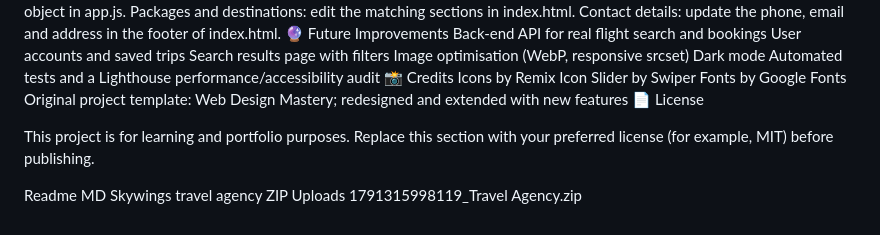
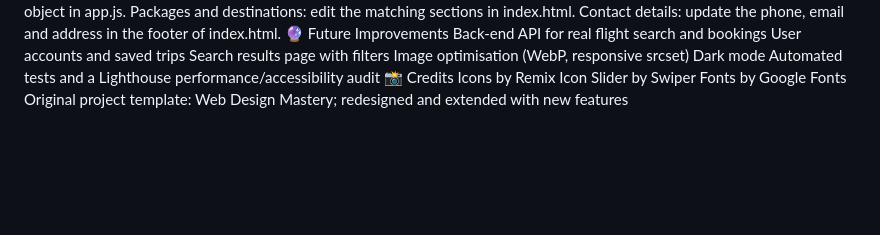
Before and after one commit to aparna669/skywings-travel-agency, a Markdown page: README.md, the part around the change. Drawn GitHub-style; blank space fills up the shorter version.

Commit message:
Clean up README by removing unnecessary sections
Removed license and project details from README.

```diff
--- a/README.md
+++ b/README.md
@@ -68,13 +68,3 @@ Icons by Remix Icon
 Slider by Swiper
 Fonts by Google Fonts
 Original project template: Web Design Mastery; redesigned and extended with new features
-📄 License
-
-This project is for learning and portfolio purposes. Replace this section with your preferred license (for example, MIT) before publishing.
-
-Readme
-MD
-Skywings travel agency
-ZIP
-Uploads
-1791315998119_Travel Agency.zip
```
